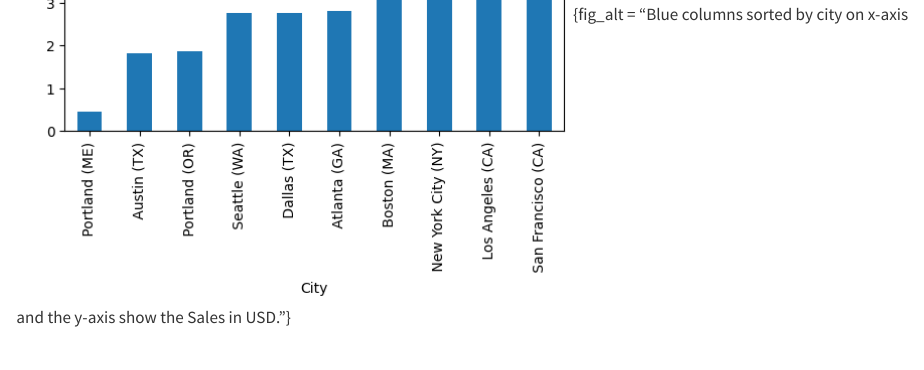
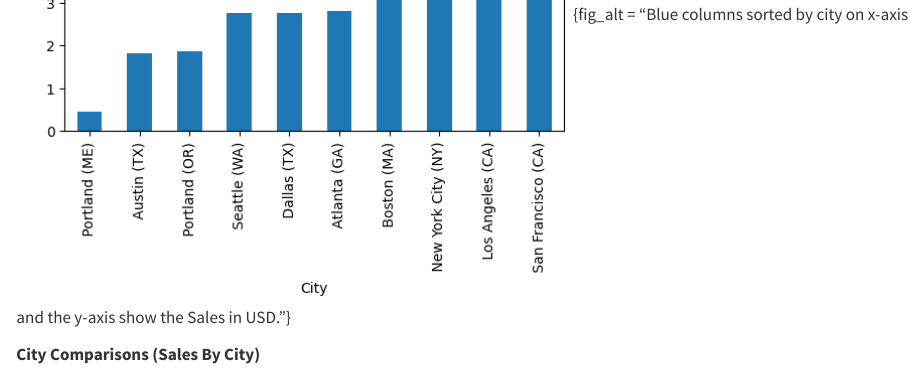
Before and after one commit to huyquangphamname/SalesAnalysis, a Quarto document (demo.qmd): the page in a window 1100 px wide, from 7850 px down. Rendered offline with R 4.5, knitr and Pandoc in place of Quarto, with nearby package versions; some code elsewhere in the file could not run offline.

Commit message:
Add section for city comparisons in sales analysis

````diff
--- a/demo.qmd
+++ b/demo.qmd
@@ -233,3 +233,5 @@ plt.show()
 ```
 
 ![Figure 4: Total Sales By City](/Output/Total_sales_byCity.png){fig_alt = "Blue columns sorted by city on x-axis and the y-axis show the Sales in USD."}
+
+**City Comparisons (Sales By City)**
````
